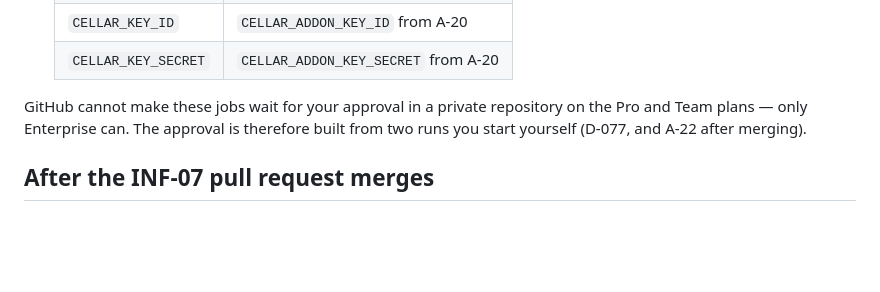
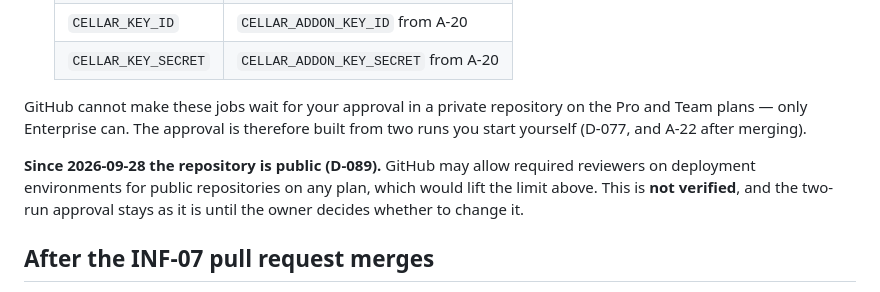
Before and after one commit to bvst/TryggHverdag, a Markdown page: docs/plan/staging-setup.md, the part around the change. Rendered like a GitHub page; blank space fills up the shorter version.

```diff
--- a/docs/plan/staging-setup.md
+++ b/docs/plan/staging-setup.md
@@ -85,6 +85,11 @@ GitHub cannot make these jobs wait for your approval in a private repository on
 the Pro and Team plans — only Enterprise can. The approval is therefore built
 from two runs you start yourself (D-077, and A-22 after merging).
 
+**Since 2026-09-28 the repository is public (D-089).** GitHub may allow
+required reviewers on deployment environments for public repositories on any
+plan, which would lift the limit above. This is **not verified**, and the
+two-run approval stays as it is until the owner decides whether to change it.
+
 ## After the INF-07 pull request merges
 
 - **A-22 — create staging.** Actions → `infra-staging` → Run workflow with
```
Also changed, not shown: docs/plan/05-architecture.md (+4 -2 lines).
